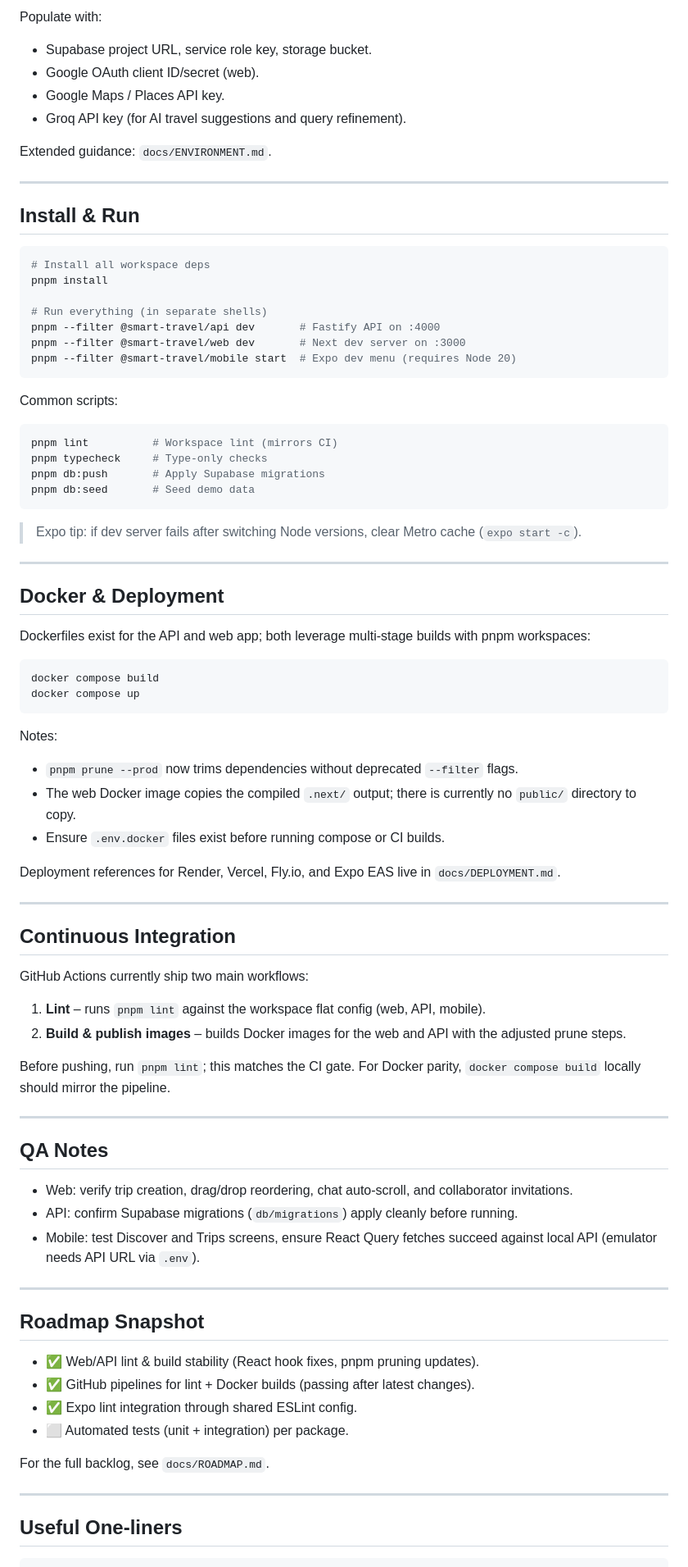
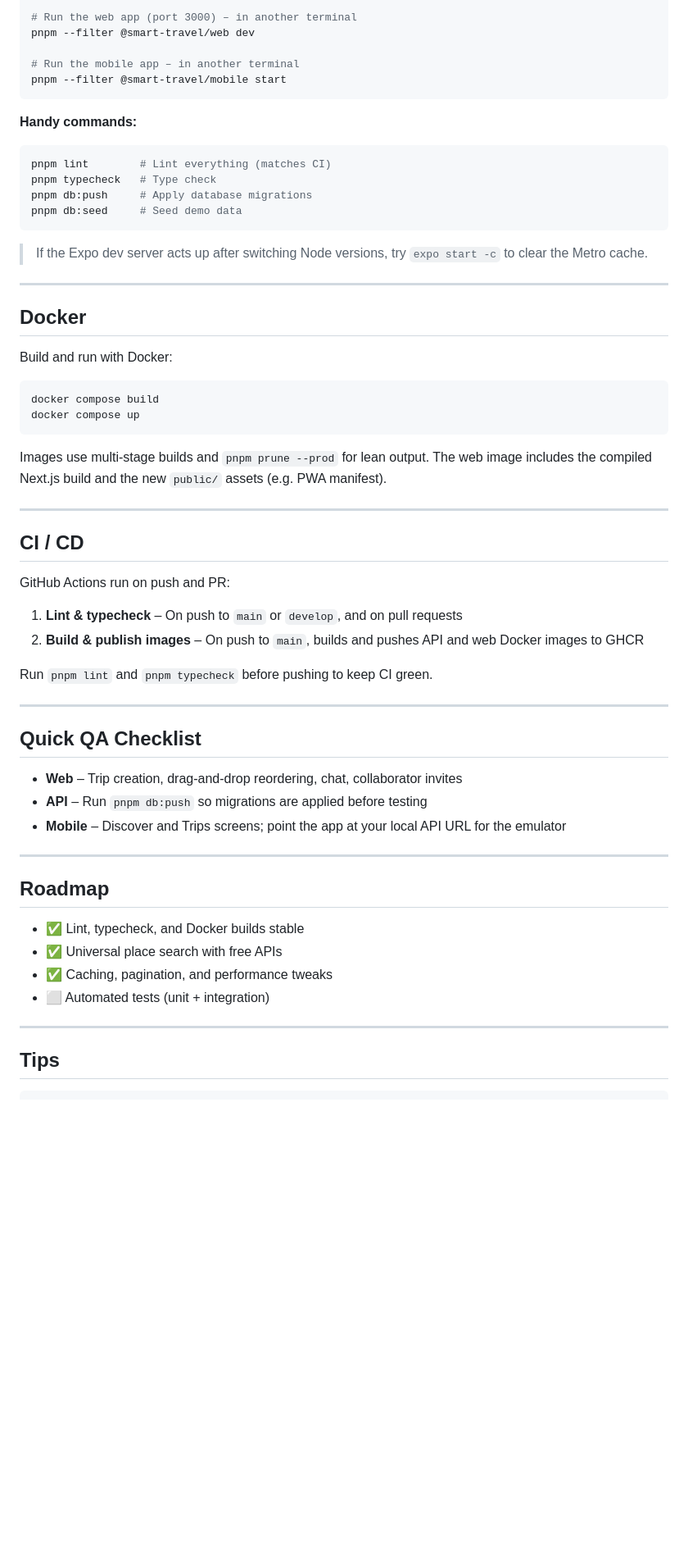
Before and after one commit to Trevorkaaya21/smart-travel, a Markdown page: README.md, the part around one of its changes. Shown at 82% size. Drawn GitHub-style; blank space fills up the shorter version.

````diff
--- a/README.md
+++ b/README.md
@@ -81,89 +68,65 @@ Environment templates live near each package:
 
-Populate with:
+# Run the web app (port 3000) – in another terminal
+pnpm --filter @smart-travel/web dev
 
-- Supabase project URL, service role key, storage bucket.
-- Google OAuth client ID/secret (web).
-- Google Maps / Places API key.
-- Groq API key (for AI travel suggestions and query refinement).
+# Run the mobile app – in another terminal
+pnpm --filter @smart-travel/mobile start
+```
 
-Extended guidance: `docs/ENVIRONMENT.md`.
+**Handy commands:**
+
+```bash
+pnpm lint        # Lint everything (matches CI)
+pnpm typecheck   # Type check
+pnpm db:push     # Apply database migrations
+pnpm db:seed     # Seed demo data
+```
+
+> If the Expo dev server acts up after switching Node versions, try `expo start -c` to clear the Metro cache.
 
 ---
 
-## Install & Run
+## Docker
 
-```bash
-# Install all workspace deps
-pnpm install
-
-# Run everything (in separate shells)
-pnpm --filter @smart-travel/api dev       # Fastify API on :4000
-pnpm --filter @smart-travel/web dev       # Next dev server on :3000
-pnpm --filter @smart-travel/mobile start  # Expo dev menu (requires Node 20)
-```
-
-Common scripts:
-
-```bash
-pnpm lint          # Workspace lint (mirrors CI)
-pnpm typecheck     # Type-only checks
-pnpm db:push       # Apply Supabase migrations
-pnpm db:seed       # Seed demo data
-```
-
-> Expo tip: if dev server fails after switching Node versions, clear Metro cache (`expo start -c`).
-
----
-
-## Docker & Deployment
-
-Dockerfiles exist for the API and web app; both leverage multi-stage builds with pnpm workspaces:
+Build and run with Docker:
 
 ```bash
 docker compose build
 docker compose up
 ```
 
-Notes:
-
-- `pnpm prune --prod` now trims dependencies without deprecated `--filter` flags.
-- The web Docker image copies the compiled `.next/` output; there is currently no `public/` directory to copy.
-- Ensure `.env.docker` files exist before running compose or CI builds.
-
-Deployment references for Render, Vercel, Fly.io, and Expo EAS live in `docs/DEPLOYMENT.md`.
+Images use multi-stage builds and `pnpm prune --prod` for lean output. The web image includes the compiled Next.js build and the new `public/` assets (e.g. PWA manifest).
 
 ---
 
-## Continuous Integration
+## CI / CD
 
-GitHub Actions currently ship two main workflows:
+GitHub Actions run on push and PR:
 
-1. **Lint** – runs `pnpm lint` against the workspace flat config (web, API, mobile).
-2. **Build & publish images** – builds Docker images for the web and API with the adjusted prune steps.
+1. **Lint & typecheck** – On push to `main` or `develop`, and on pull requests
+2. **Build & publish images** – On push to `main`, builds and pushes API and web Docker images to GHCR
 
-Before pushing, run `pnpm lint`; this matches the CI gate. For Docker parity, `docker compose build` locally should mirror the pipeline.
+Run `pnpm lint` and `pnpm typecheck` before pushing to keep CI green.
 
 ---
 
-## QA Notes
+## Quick QA Checklist
 
-- Web: verify trip creation, drag/drop reordering, chat auto-scroll, and collaborator invitations.
-- API: confirm Supabase migrations (`db/migrations`) apply cleanly before running.
-- Mobile: test Discover and Trips screens, ensure React Query fetches succeed against local API (emulator needs API URL via `.env`).
+- **Web** – Trip creation, drag-and-drop reordering, chat, collaborator invites
+- **API** – Run `pnpm db:push` so migrations are applied before testing
+- **Mobile** – Discover and Trips screens; point the app at your local API URL for the emulator
 
 ---
 
-## Roadmap Snapshot
+## Roadmap
 
-- ✅ Web/API lint & build stability (React hook fixes, pnpm pruning updates).
-- ✅ GitHub pipelines for lint + Docker builds (passing after latest changes).
-- ✅ Expo lint integration through shared ESLint config.
-- ⬜ Automated tests (unit + integration) per package.
-
-For the full backlog, see `docs/ROADMAP.md`.
+- ✅ Lint, typecheck, and Docker builds stable
+- ✅ Universal place search with free APIs
+- ✅ Caching, pagination, and performance tweaks
+- ⬜ Automated tests (unit + integration)
 
 ---
 
-## Useful One-liners
+## Tips
 
 ```bash
````
Also changed, not shown: other parts of README.md (+38 -54 lines).
